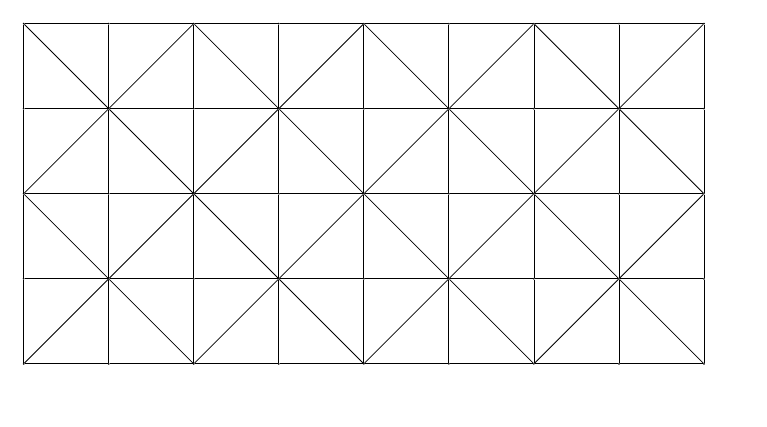
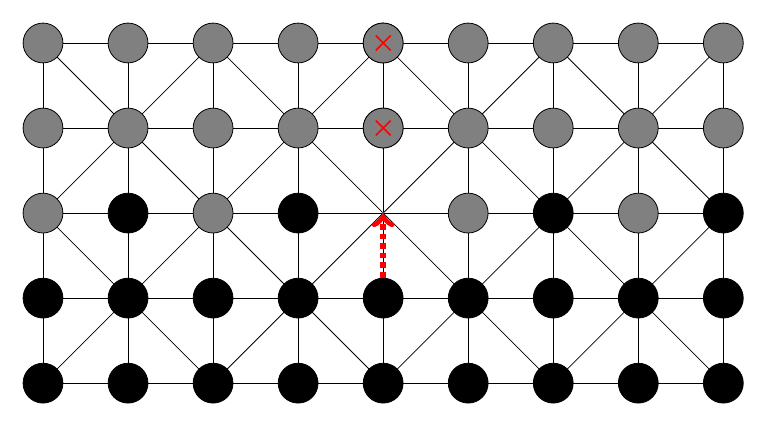
Before and after one commit to garandria/soritra-fanorona, a LaTeX figure (fanorona.tex): the whole page. Compiled offline with pdfLaTeX.

Commit message:
trace -> tracel

```diff
--- a/fanorona.tex
+++ b/fanorona.tex
@@ -154,59 +154,59 @@
   % Player 1
   % --------
 
-  % \foreach \x in {1, ..., 9}
-  % \foreach \y in {4, 5}
-  % \nodec{\x}{\y}{gray};
+  \foreach \x in {1, ..., 9}
+  \foreach \y in {4, 5}
+  \nodec{\x}{\y}{gray};
 
-  % \foreach \x in {1, 3, 6, 8}
-  % \nodec{\x}{3}{gray};
+  \foreach \x in {1, 3, 6, 8}
+  \nodec{\x}{3}{gray};
 
   % Player 2
   % -----------
 
-  % \foreach \x in {1, ..., 9}
-  % \foreach \y in {1, 2}
-  % \nodec{\x}{\y}{black};
+  \foreach \x in {1, ..., 9}
+  \foreach \y in {1, 2}
+  \nodec{\x}{\y}{black};
 
-  % \foreach \x in {2, 4, 7, 9}
-  % \nodec{\x}{3}{black};
+  \foreach \x in {2, 4, 7, 9}
+  \nodec{\x}{3}{black};
 
   % Fitaritana
   % ==========
 
   % Vaky Loha
   % *********
-  % \trace{52}{53};
-  % \dnode{5}{4}{gray};
-  % \dnode{5}{5}{gray};
+  \tracel{52}{53}{}{};
+  \dnode{5}{4}{gray};
+  \dnode{5}{5}{gray};
 
   % Havanana
   % ********
-  % \trace{42}{53};
+  % \tracel{42}{53}{}{};
   % \dnode{6}{4}{gray};
   % \dnode{7}{5}{gray};
 
   % Havia
   % *****
-  % \trace{62}{53};
+  % \tracel{62}{53}{}{};
   % \dnode{4}{4}{gray};
   % \dnode{3}{5}{gray};
 
   % Kobaka lava
   % ***********
-  % \trace{63}{53};
+  % \tracel{63}{53}{}{};
   % \dnode{7}{3}{black};
 
 
   % Kobaka fohy
   % ***********
-  % \trace{63}{53};
+  % \tracel{63}{53}{}{};
   % \dnode{4}{3}{black};
 
 
-  % \trace{52}{53}
-  % \trace{53}{64}
-  % \trace{64}{63}
+  % \tracel{52}{53}{}{};
+  % \tracel{53}{64}{}{};
+  % \tracel{64}{63}{}{};
 
 
   % MIDONA
```
